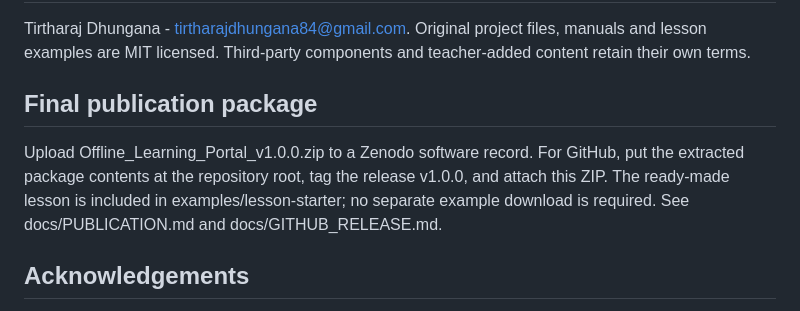
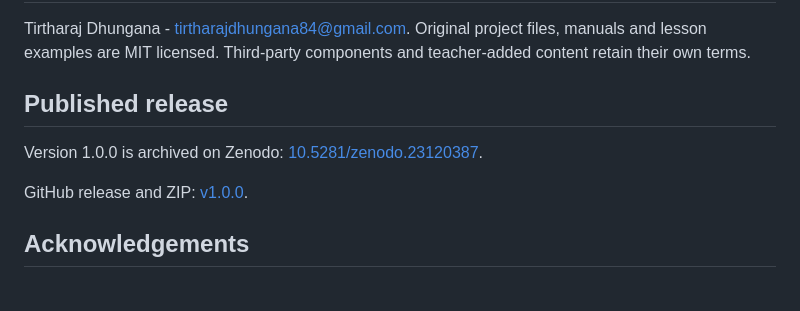
Before and after one commit to tirtharaj84/offline-learning-portal, a Markdown page: README.md, the part around the change. Drawn GitHub-style.

```diff
--- a/README.md
+++ b/README.md
@@ -48,8 +48,12 @@ To update existing guides, back up the installed web folder, replace only these
 ## Creator and contact
 Tirtharaj Dhungana - [tirtharajdhungana84@gmail.com](mailto:tirtharajdhungana84@gmail.com). Original project files, manuals and lesson examples are MIT licensed. Third-party components and teacher-added content retain their own terms.
 
-## Final publication package
-Upload Offline_Learning_Portal_v1.0.0.zip to a Zenodo software record. For GitHub, put the extracted package contents at the repository root, tag the release v1.0.0, and attach this ZIP. The ready-made lesson is included in examples/lesson-starter; no separate example download is required. See docs/PUBLICATION.md and docs/GITHUB_RELEASE.md.
+## Published release
+
+Version 1.0.0 is archived on Zenodo: [10.5281/zenodo.23120387](https://doi.org/10.5281/zenodo.23120387).
+
+GitHub release and ZIP: [v1.0.0](https://github.com/tirtharaj84/offline-learning-portal/releases/tag/v1.0.0).
+
 ## Acknowledgements
 
 ChatGPT (OpenAI), including its Codex tools, assisted with code and script drafting and revision, documentation, guides, examples, troubleshooting, and release preparation. Tirtharaj Dhungana directed and reviewed the work and performed the Windows deployment tests reported in the validation record. Responsibility for the release remains with the project creator. See [ACKNOWLEDGEMENTS.md](ACKNOWLEDGEMENTS.md) for details.
```
